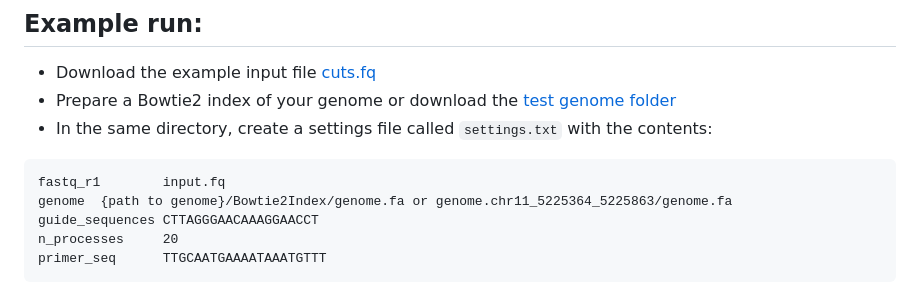
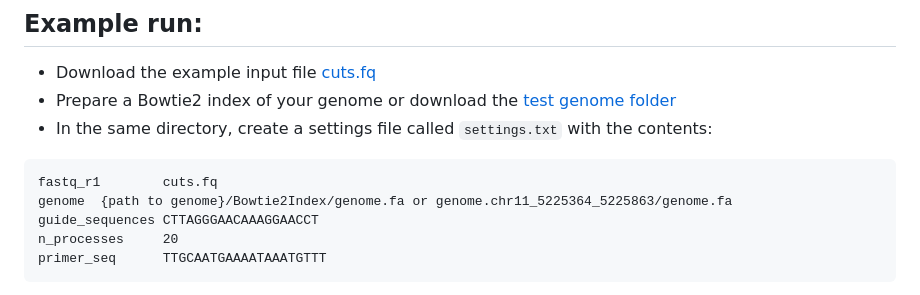
Before and after one commit to pinellolab/CRISPRlungo, a Markdown page: README.md, the part around the change. Drawn GitHub-style.

````diff
--- a/README.md
+++ b/README.md
@@ -12,7 +12,7 @@ If provided, the settings file should be passed as the first argument to CRISPRl
 - Prepare a Bowtie2 index of your genome or download the [test genome folder](tests/genome.chr11_5225364_5225863)
 - In the same directory, create a settings file called `settings.txt` with the contents:
 ```
-fastq_r1        input.fq
+fastq_r1        cuts.fq
 genome  {path to genome}/Bowtie2Index/genome.fa or genome.chr11_5225364_5225863/genome.fa
 guide_sequences CTTAGGGAACAAAGGAACCT
 n_processes     20
````
